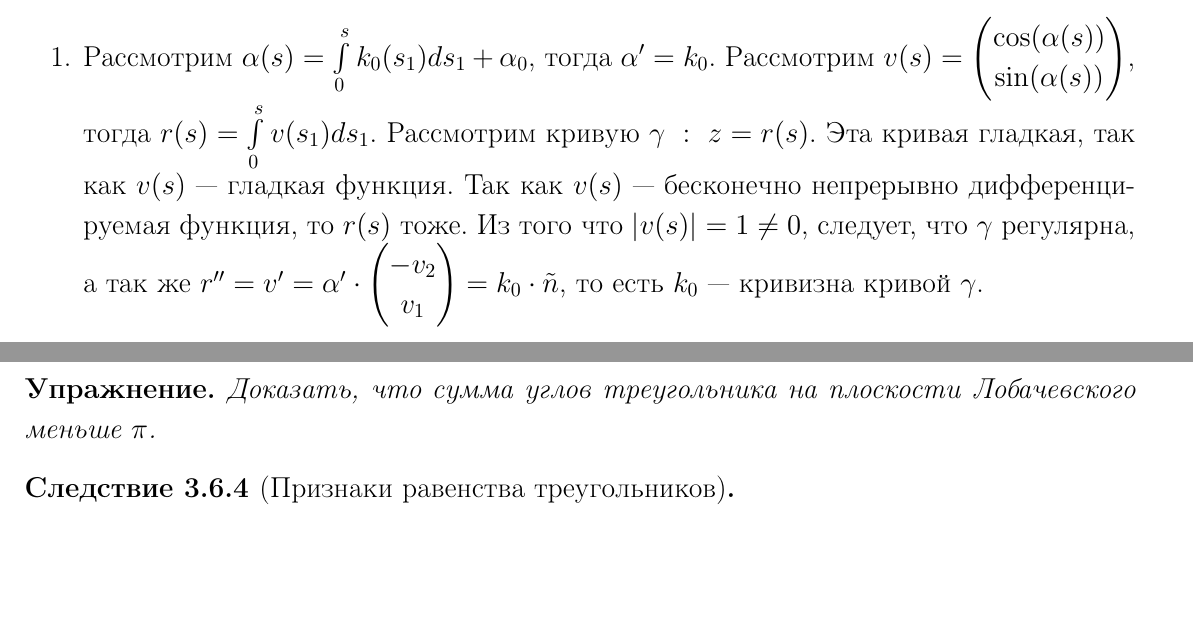
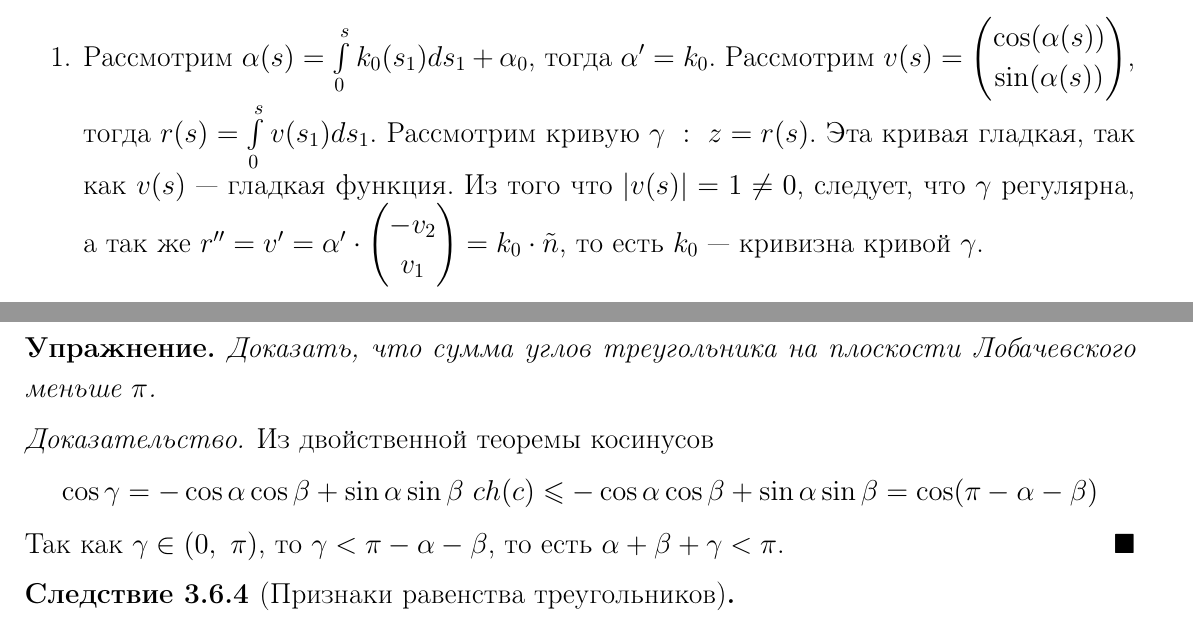
Before and after one commit to Yaroslavsve/Linal_help, a LaTeX document (Дифференциальная_геометрия.tex): two parts of pages 5 and 56 of 58, joined at a grey line, cut so that both start at the same text, the shorter picture padded with empty space. Compiled offline with pdfLaTeX.

Commit message:
Исправления

```diff
--- a/Дифференциальная_геометрия.tex
+++ b/Дифференциальная_геометрия.tex
@@ -227,7 +227,7 @@
             \item Рассмотрим $\alpha(s)=\int\limits_0^sk_0(s_1)ds_1+\alpha_0$, тогда $\alpha'=k_0$. Рассмотрим $v(s)=\begin{pmatrix}
                 \cos(\alpha(s))\\
                 \sin(\alpha(s))
-            \end{pmatrix}$, тогда $r(s)=\int\limits_0^sv(s_1)ds_1$. Рассмотрим кривую $\gamma \ : \ z=r(s)$. Эта кривая гладкая, так как $v(s)$ --- гладкая функция. Так как $v(s)$ --- бесконечно непрерывно дифференцируемая функция, то $r(s)$ тоже. Из того что $|v(s)|=1\neq 0$, следует, что $\gamma$ регулярна, а так же $r''=v'=\alpha'\cdot\begin{pmatrix}
+            \end{pmatrix}$, тогда $r(s)=\int\limits_0^sv(s_1)ds_1$. Рассмотрим кривую $\gamma \ : \ z=r(s)$. Эта кривая гладкая, так как $v(s)$ --- гладкая функция. Из того что $|v(s)|=1\neq 0$, следует, что $\gamma$ регулярна, а так же $r''=v'=\alpha'\cdot\begin{pmatrix}
                 -v_2\\
                 v_1
             \end{pmatrix}=k_0\cdot\tilde{n}$, то есть $k_0$ --- кривизна кривой $\gamma$.
@@ -1923,6 +1923,10 @@
     \begin{exercise}
         Доказать, что сумма углов треугольника на плоскости Лобачевского меньше $\pi$.
     \end{exercise}
+    \begin{proof}
+        Из двойственной теоремы косинусов $$\cos\gamma=-\cos\alpha\cos\beta+\sin\alpha\sin\beta \ ch(c)\leqslant-\cos\alpha\cos\beta+\sin\alpha\sin\beta=\cos(\pi-\alpha-\beta)$$
+        Так как $\gamma\in(0, \ \pi)$, то $\gamma<\pi-\alpha-\beta$, то есть $\alpha+\beta+\gamma<\pi$.
+    \end{proof}
     \begin{consequence}[Признаки равенства треугольников]\tab
         \begin{enumerate}
             \item Если три стороны у двух треугольников равны, то эти треугольники равны.
```
Also changed, not shown: Билеты_по_дифференциальной_геометрии.pdf, Дифференциальная_геометрия.tex (4 more changed lines), 1 other file.
